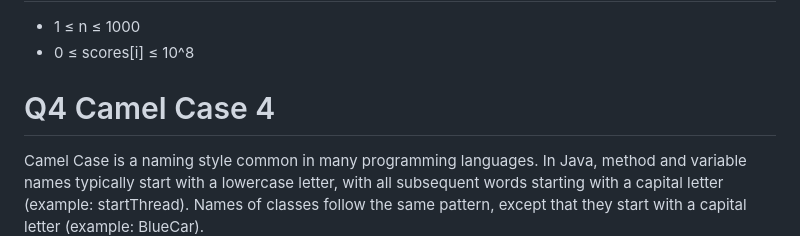
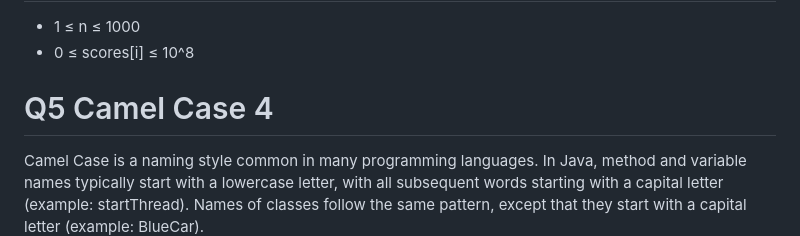
Before and after one commit to SasanTazayoni/DailyDSA, a Markdown page: hackerrank-week1/questions.md, the part around the change. Drawn GitHub-style.

Commit message:
Correct typo

```diff
--- a/hackerrank-week1/questions.md
+++ b/hackerrank-week1/questions.md
@@ -222,7 +222,7 @@ The second line contains n space-separated integers describing the respective va
 
 
 
-# Q4 Camel Case 4
+# Q5 Camel Case 4
 
 Camel Case is a naming style common in many programming languages. In Java, method and variable names typically start with a lowercase letter, with all subsequent words starting with a capital letter (example: startThread). Names of classes follow the same pattern, except that they start with a capital letter (example: BlueCar).
 
```
